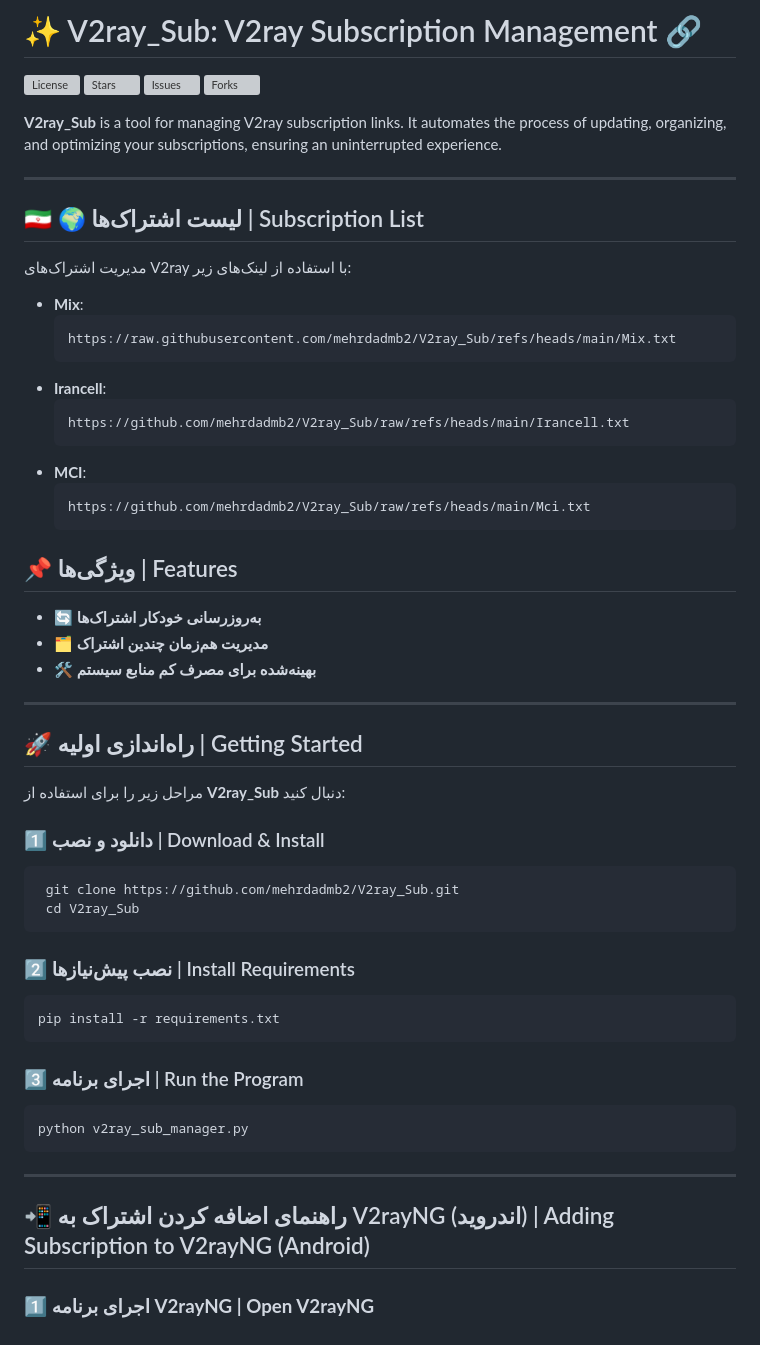
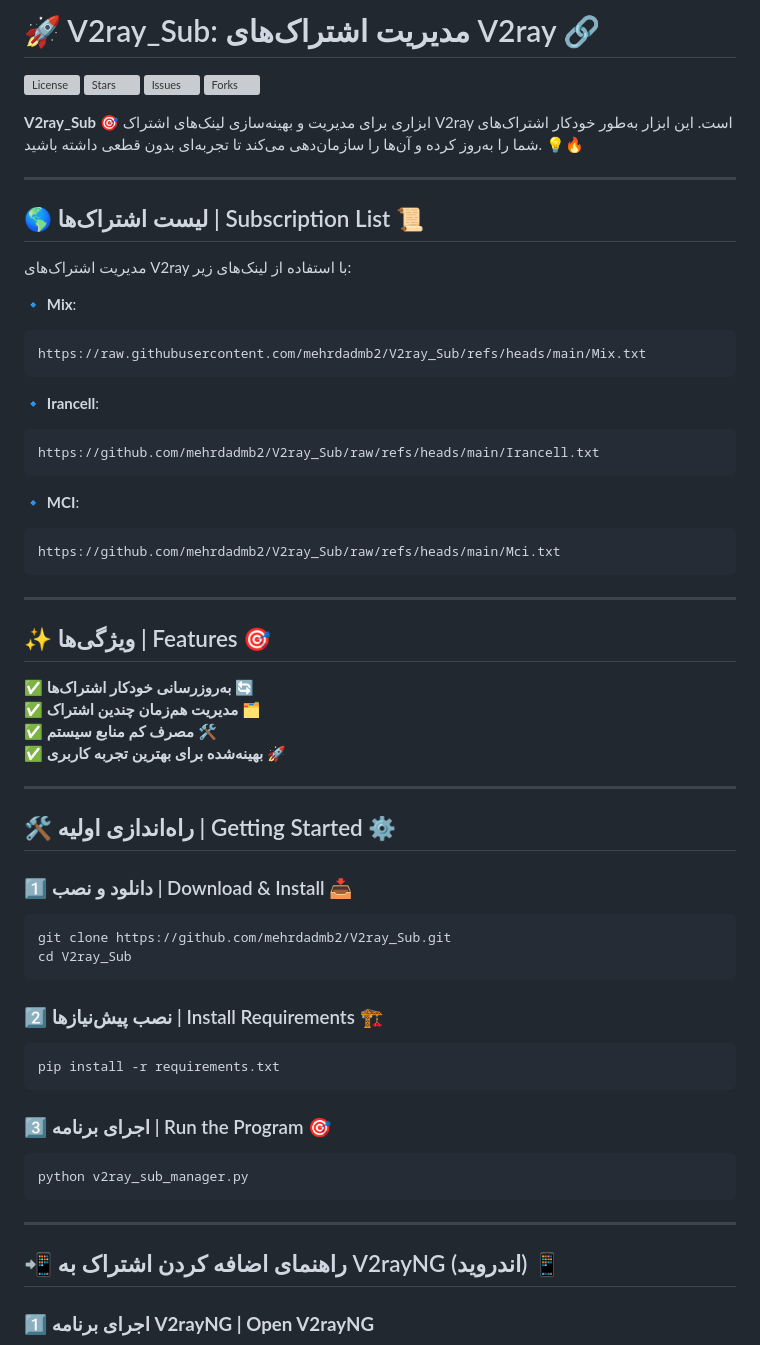
Before and after one commit to mehrdadmb2/V2ray_Sub, a Markdown page: README.md, the part around the change printed below. Rendered like a GitHub page; grey boxes are pictures that could not be loaded.

````diff
--- a/README.md
+++ b/README.md
@@ -1,2 +1,2 @@
-# ✨ V2ray_Sub: V2ray Subscription Management 🔗
+# 🚀 V2ray_Sub: مدیریت اشتراک‌های V2ray 🔗
 
@@ -7,56 +7,57 @@
 
-**V2ray_Sub** is a tool for managing V2ray subscription links. It automates the process of updating, organizing, and optimizing your subscriptions, ensuring an uninterrupted experience.
+**V2ray_Sub** 🎯 ابزاری برای مدیریت و بهینه‌سازی لینک‌های اشتراک V2ray است. این ابزار به‌طور خودکار اشتراک‌های شما را به‌روز کرده و آن‌ها را سازمان‌دهی می‌کند تا تجربه‌ای بدون قطعی داشته باشید. 💡🔥
 
 ---
 
-## 🇮🇷 🌍 لیست اشتراک‌ها | Subscription List
+## 🌎 لیست اشتراک‌ها | Subscription List 📜
 
 مدیریت اشتراک‌های V2ray با استفاده از لینک‌های زیر:
 
-- **Mix**:
-  ```
-  https://raw.githubusercontent.com/mehrdadmb2/V2ray_Sub/refs/heads/main/Mix.txt
-  ```
-- **Irancell**:
-  ```
-  https://github.com/mehrdadmb2/V2ray_Sub/raw/refs/heads/main/Irancell.txt
-  ```
-- **MCI**:
-  ```
-  https://github.com/mehrdadmb2/V2ray_Sub/raw/refs/heads/main/Mci.txt
-  ```
-
-## 📌 ویژگی‌ها | Features
-
-- 🔄 **به‌روزرسانی خودکار اشتراک‌ها**
-- 🗂 **مدیریت هم‌زمان چندین اشتراک**
-- 🛠 **بهینه‌شده برای مصرف کم منابع سیستم**
+🔹 **Mix**:
+```bash
+https://raw.githubusercontent.com/mehrdadmb2/V2ray_Sub/refs/heads/main/Mix.txt
+```
+🔹 **Irancell**:
+```bash
+https://github.com/mehrdadmb2/V2ray_Sub/raw/refs/heads/main/Irancell.txt
+```
+🔹 **MCI**:
+```bash
+https://github.com/mehrdadmb2/V2ray_Sub/raw/refs/heads/main/Mci.txt
+```
 
 ---
 
-## 🚀 راه‌اندازی اولیه | Getting Started
+## ✨ ویژگی‌ها | Features 🎯
 
-مراحل زیر را برای استفاده از **V2ray_Sub** دنبال کنید:
+✅ **به‌روزرسانی خودکار اشتراک‌ها** 🔄
+✅ **مدیریت هم‌زمان چندین اشتراک** 🗂
+✅ **مصرف کم منابع سیستم** 🛠
+✅ **بهینه‌شده برای بهترین تجربه کاربری** 🚀
 
-### 1️⃣ دانلود و نصب | Download & Install
+---
+
+## 🛠 راه‌اندازی اولیه | Getting Started ⚙️
+
+### 1️⃣ دانلود و نصب | Download & Install 📥
 ```bash
- git clone https://github.com/mehrdadmb2/V2ray_Sub.git
- cd V2ray_Sub
+git clone https://github.com/mehrdadmb2/V2ray_Sub.git
+cd V2ray_Sub
 ```
 
-### 2️⃣ نصب پیش‌نیازها | Install Requirements
+### 2️⃣ نصب پیش‌نیازها | Install Requirements 🏗
 ```bash
 pip install -r requirements.txt
 ```
 
-### 3️⃣ اجرای برنامه | Run the Program
+### 3️⃣ اجرای برنامه | Run the Program 🎯
 ```bash
 python v2ray_sub_manager.py
 ```
 
 ---
 
-## 📲 راهنمای اضافه کردن اشتراک به V2rayNG (اندروید) | Adding Subscription to V2rayNG (Android)
+## 📲 راهنمای اضافه کردن اشتراک به V2rayNG (اندروید) 📱
 
 ### 1️⃣ **اجرای برنامه V2rayNG | Open V2rayNG**
 <img src="Pic/Screenshot_2025-02-27-14-41-55-096_com.v2ray.ang-edit.jpg" width="300">
````
Also changed, not shown: other parts of README.md (+15 -14 lines).
